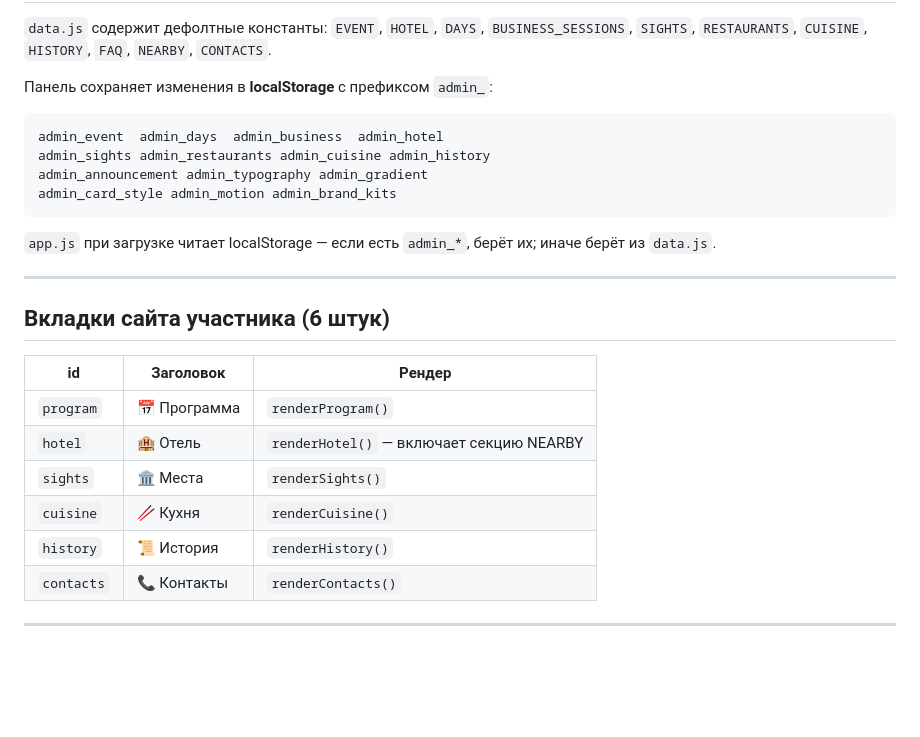
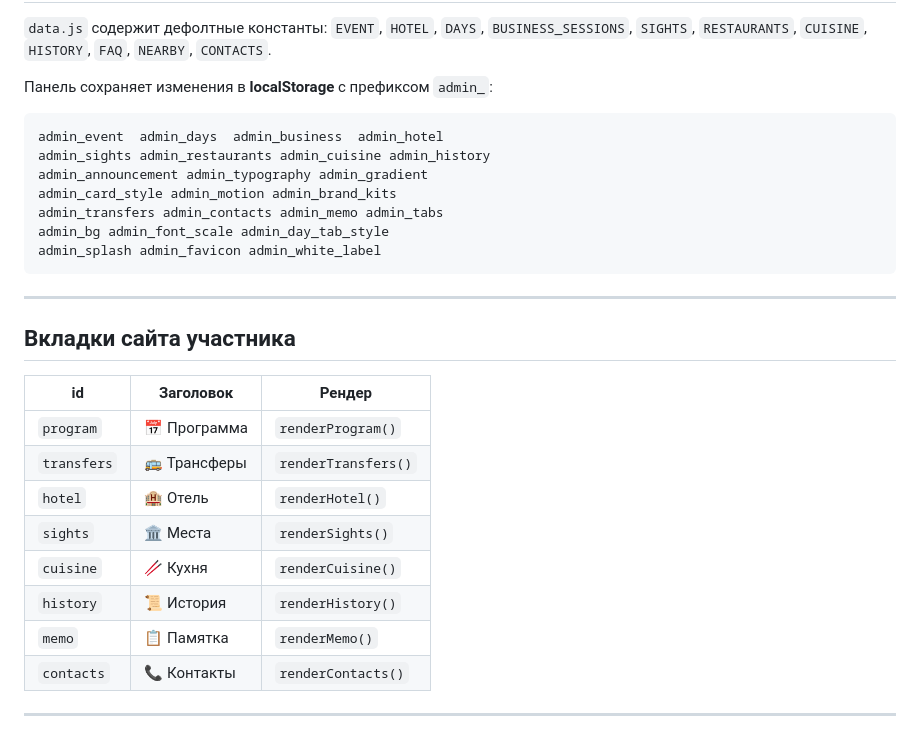
Before and after one commit to o6594340-sys/mini-app-program, a Markdown page: CLAUDE.md, the part around one of its changes. GitHub-like rendering; blank space fills up the shorter version.

````diff
--- a/CLAUDE.md
+++ b/CLAUDE.md
@@ -41,21 +86,24 @@ admin_event  admin_days  admin_business  admin_hotel
 admin_sights admin_restaurants admin_cuisine admin_history
 admin_announcement admin_typography admin_gradient
 admin_card_style admin_motion admin_brand_kits
+admin_transfers admin_contacts admin_memo admin_tabs
+admin_bg admin_font_scale admin_day_tab_style
+admin_splash admin_favicon admin_white_label
 ```
-
-`app.js` при загрузке читает localStorage — если есть `admin_*`, берёт их; иначе берёт из `data.js`.
 
 ---
 
-## Вкладки сайта участника (6 штук)
+## Вкладки сайта участника
 
 | id | Заголовок | Рендер |
 |----|-----------|--------|
 | `program` | 📅 Программа | `renderProgram()` |
-| `hotel` | 🏨 Отель | `renderHotel()` — включает секцию NEARBY |
+| `transfers` | 🚌 Трансферы | `renderTransfers()` |
+| `hotel` | 🏨 Отель | `renderHotel()` |
 | `sights` | 🏛 Места | `renderSights()` |
 | `cuisine` | 🥢 Кухня | `renderCuisine()` |
 | `history` | 📜 История | `renderHistory()` |
+| `memo` | 📋 Памятка | `renderMemo()` |
 | `contacts` | 📞 Контакты | `renderContacts()` |
 
 ---
````
Also changed, not shown: other parts of CLAUDE.md (+75 -30 lines).
